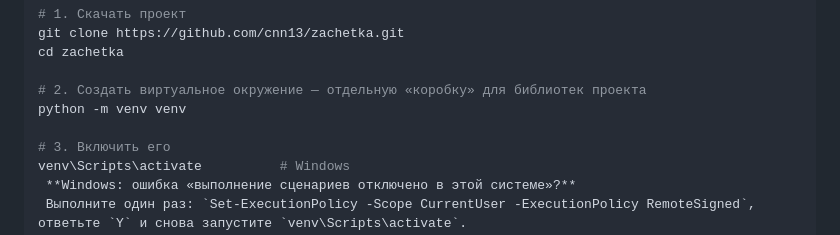
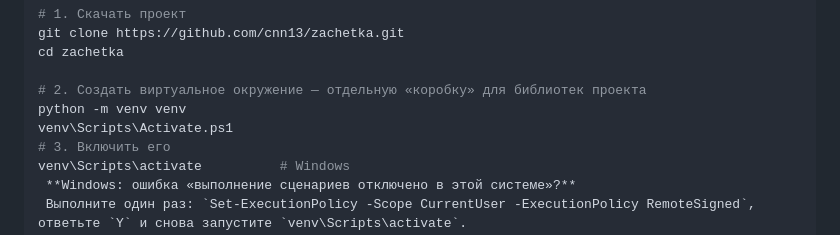
Before and after one commit to cnn13/zachetka, a Markdown page: README.md, the part around the change. Drawn GitHub-style.

```diff
--- a/README.md
+++ b/README.md
@@ -50,7 +50,7 @@ cd zachetka
 
 # 2. Создать виртуальное окружение — отдельную «коробку» для библиотек проекта
 python -m venv venv
-
+venv\Scripts\Activate.ps1
 # 3. Включить его
 venv\Scripts\activate          # Windows
  **Windows: ошибка «выполнение сценариев отключено в этой системе»?**
```
